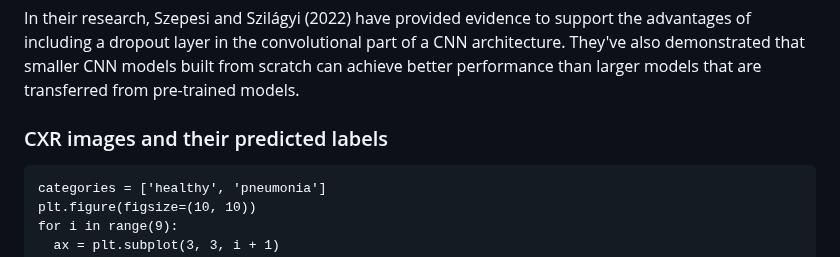
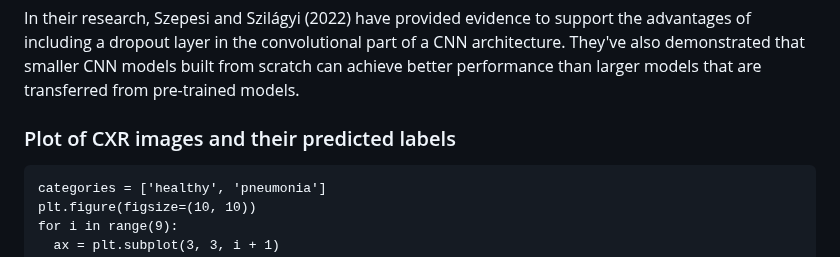
Before and after one commit to isaaclhk/Projects, a Markdown page: Python projects/CXR.md, the part around the change. GitHub-like rendering.

````diff
--- a/Python projects/CXR.md
+++ b/Python projects/CXR.md
@@ -733,7 +733,7 @@ The model architecture they've proposed resembles the vgg-16 architecture, but i
 
 In their research, Szepesi and Szilágyi (2022) have provided evidence to support the advantages of including a dropout layer in the convolutional part of a CNN architecture. They've also demonstrated that smaller CNN models built from scratch can achieve better performance than larger models that are transferred from pre-trained models.
 
-### CXR images and their predicted labels
+### Plot of CXR images and their predicted labels
 
 ```
 categories = ['healthy', 'pneumonia']
````
